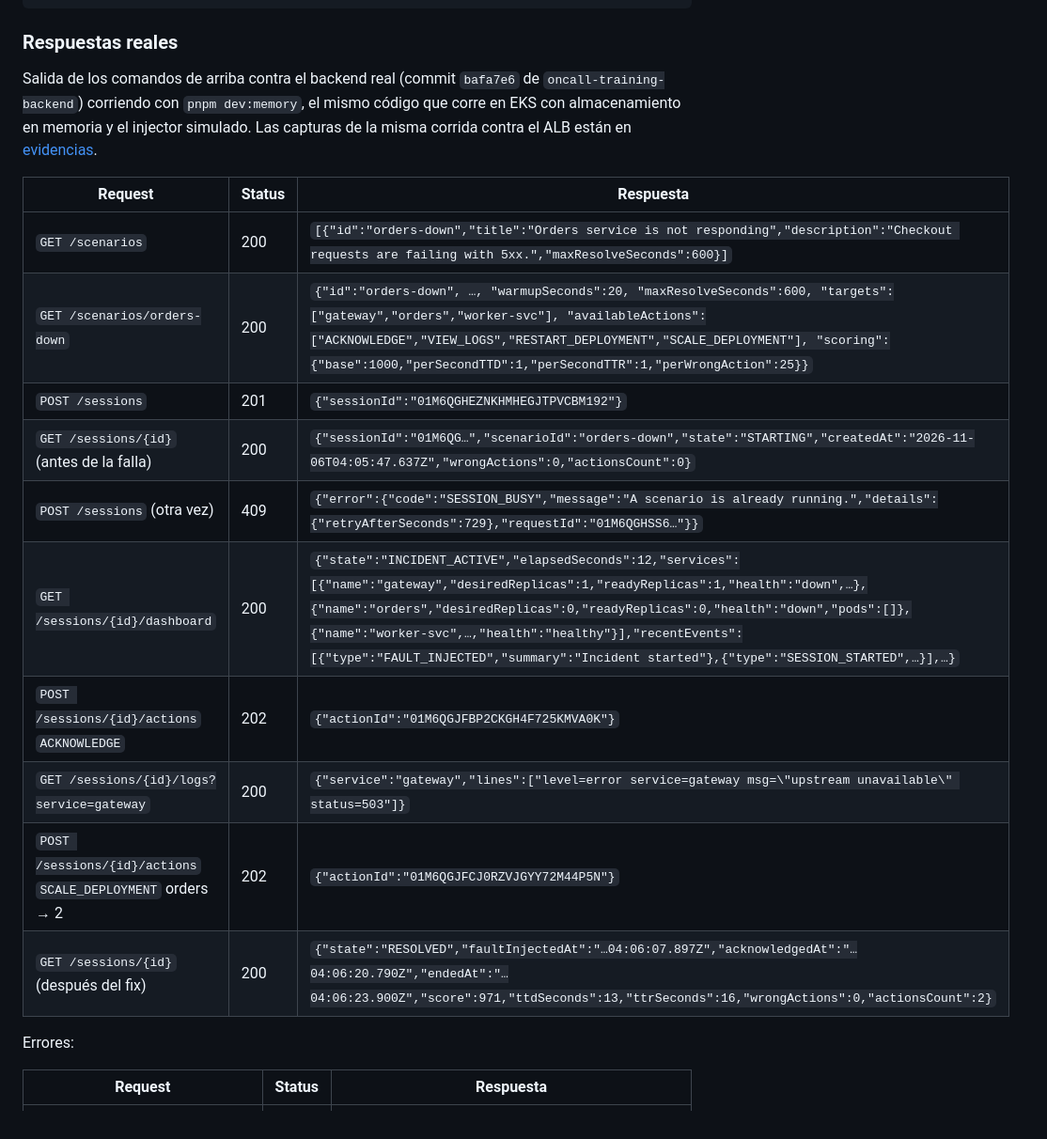
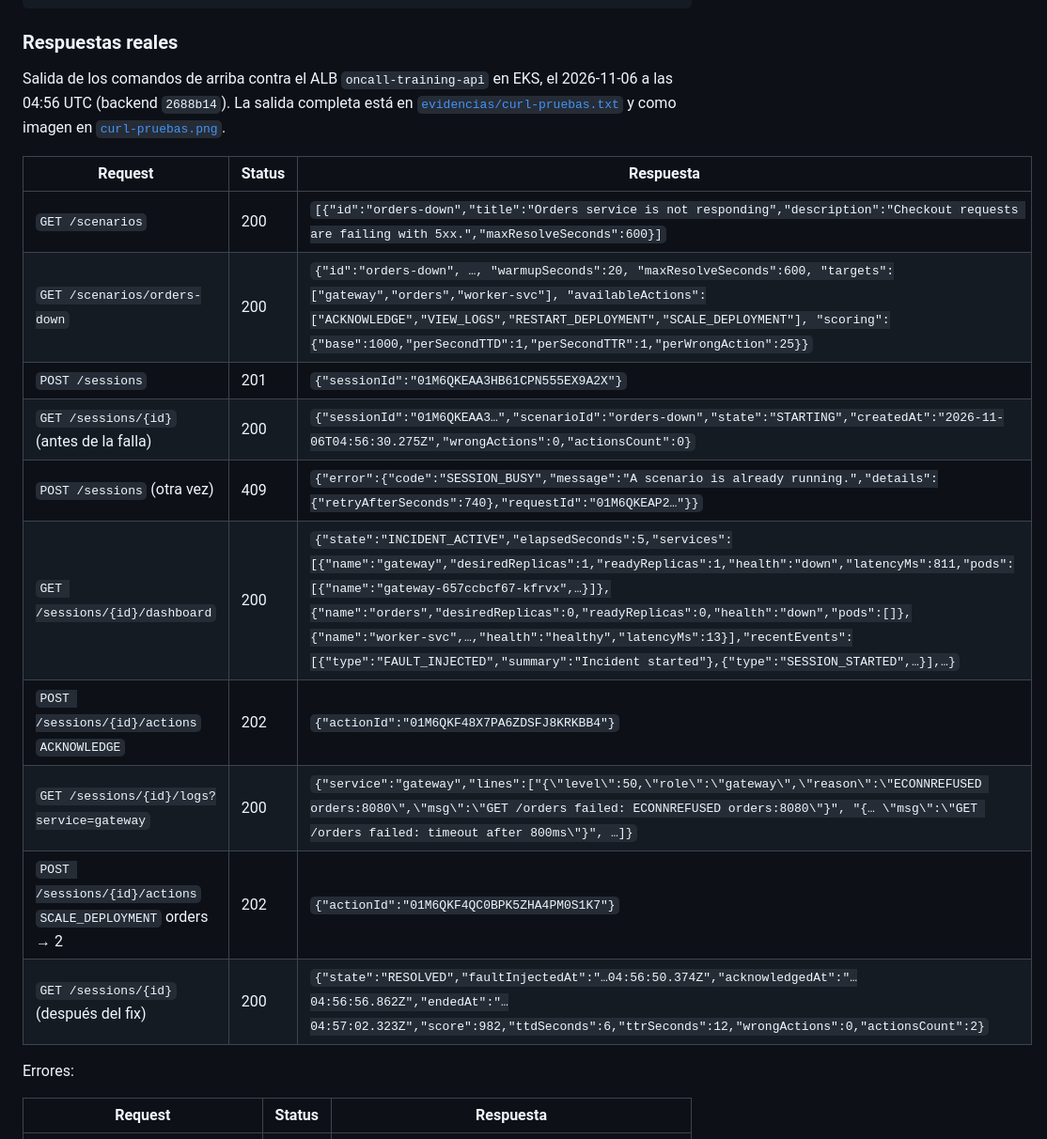
Before and after one commit to Pardosito/oncall-training-infra, a Markdown page: docs/api.md, the part around the change. Shown at 94% size. Drawn GitHub-style.

```diff
--- a/docs/api.md
+++ b/docs/api.md
@@ -102,20 +102,20 @@ curl -s -X POST "$API/sessions" -H "$U" -H 'Content-Type: application/json' -d '
 
 ### Respuestas reales
 
-Salida de los comandos de arriba contra el backend real (commit `bafa7e6` de `oncall-training-backend`) corriendo con `pnpm dev:memory`, el mismo código que corre en EKS con almacenamiento en memoria y el injector simulado. Las capturas de la misma corrida contra el ALB están en [evidencias](evidencias/README.md).
+Salida de los comandos de arriba contra el ALB `oncall-training-api` en EKS, el 2026-11-06 a las 04:56 UTC (backend `2688b14`). La salida completa está en [`evidencias/curl-pruebas.txt`](evidencias/curl-pruebas.txt) y como imagen en [`curl-pruebas.png`](evidencias/curl-pruebas.png).
 
 | Request | Status | Respuesta |
 |---|---|---|
 | `GET /scenarios` | 200 | `[{"id":"orders-down","title":"Orders service is not responding","description":"Checkout requests are failing with 5xx.","maxResolveSeconds":600}]` |
 | `GET /scenarios/orders-down` | 200 | `{"id":"orders-down", …, "warmupSeconds":20, "maxResolveSeconds":600, "targets":["gateway","orders","worker-svc"], "availableActions":["ACKNOWLEDGE","VIEW_LOGS","RESTART_DEPLOYMENT","SCALE_DEPLOYMENT"], "scoring":{"base":1000,"perSecondTTD":1,"perSecondTTR":1,"perWrongAction":25}}` |
-| `POST /sessions` | 201 | `{"sessionId":"01M6QGHEZNKHMHEGJTPVCBM192"}` |
-| `GET /sessions/{id}` (antes de la falla) | 200 | `{"sessionId":"01M6QG…","scenarioId":"orders-down","state":"STARTING","createdAt":"2026-11-06T04:05:47.637Z","wrongActions":0,"actionsCount":0}` |
-| `POST /sessions` (otra vez) | 409 | `{"error":{"code":"SESSION_BUSY","message":"A scenario is already running.","details":{"retryAfterSeconds":729},"requestId":"01M6QGHSS6…"}}` |
-| `GET /sessions/{id}/dashboard` | 200 | `{"state":"INCIDENT_ACTIVE","elapsedSeconds":12,"services":[{"name":"gateway","desiredReplicas":1,"readyReplicas":1,"health":"down",…},{"name":"orders","desiredReplicas":0,"readyReplicas":0,"health":"down","pods":[]},{"name":"worker-svc",…,"health":"healthy"}],"recentEvents":[{"type":"FAULT_INJECTED","summary":"Incident started"},{"type":"SESSION_STARTED",…}],…}` |
-| `POST /sessions/{id}/actions` `ACKNOWLEDGE` | 202 | `{"actionId":"01M6QGJFBP2CKGH4F725KMVA0K"}` |
-| `GET /sessions/{id}/logs?service=gateway` | 200 | `{"service":"gateway","lines":["level=error service=gateway msg=\"upstream unavailable\" status=503"]}` |
-| `POST /sessions/{id}/actions` `SCALE_DEPLOYMENT` orders → 2 | 202 | `{"actionId":"01M6QGJFCJ0RZVJGYY72M44P5N"}` |
-| `GET /sessions/{id}` (después del fix) | 200 | `{"state":"RESOLVED","faultInjectedAt":"…04:06:07.897Z","acknowledgedAt":"…04:06:20.790Z","endedAt":"…04:06:23.900Z","score":971,"ttdSeconds":13,"ttrSeconds":16,"wrongActions":0,"actionsCount":2}` |
+| `POST /sessions` | 201 | `{"sessionId":"01M6QKEAA3HB61CPN555EX9A2X"}` |
+| `GET /sessions/{id}` (antes de la falla) | 200 | `{"sessionId":"01M6QKEAA3…","scenarioId":"orders-down","state":"STARTING","createdAt":"2026-11-06T04:56:30.275Z","wrongActions":0,"actionsCount":0}` |
+| `POST /sessions` (otra vez) | 409 | `{"error":{"code":"SESSION_BUSY","message":"A scenario is already running.","details":{"retryAfterSeconds":740},"requestId":"01M6QKEAP2…"}}` |
+| `GET /sessions/{id}/dashboard` | 200 | `{"state":"INCIDENT_ACTIVE","elapsedSeconds":5,"services":[{"name":"gateway","desiredReplicas":1,"readyReplicas":1,"health":"down","latencyMs":811,"pods":[{"name":"gateway-657ccbcf67-kfrvx",…}]},{"name":"orders","desiredReplicas":0,"readyReplicas":0,"health":"down","pods":[]},{"name":"worker-svc",…,"health":"healthy","latencyMs":13}],"recentEvents":[{"type":"FAULT_INJECTED","summary":"Incident started"},{"type":"SESSION_STARTED",…}],…}` |
+| `POST /sessions/{id}/actions` `ACKNOWLEDGE` | 202 | `{"actionId":"01M6QKF48X7PA6ZDSFJ8KRKBB4"}` |
+| `GET /sessions/{id}/logs?service=gateway` | 200 | `{"service":"gateway","lines":["{\"level\":50,\"role\":\"gateway\",\"reason\":\"ECONNREFUSED orders:8080\",\"msg\":\"GET /orders failed: ECONNREFUSED orders:8080\"}", "{… \"msg\":\"GET /orders failed: timeout after 800ms\"}", …]}` |
+| `POST /sessions/{id}/actions` `SCALE_DEPLOYMENT` orders → 2 | 202 | `{"actionId":"01M6QKF4QC0BPK5ZHA4PM0S1K7"}` |
+| `GET /sessions/{id}` (después del fix) | 200 | `{"state":"RESOLVED","faultInjectedAt":"…04:56:50.374Z","acknowledgedAt":"…04:56:56.862Z","endedAt":"…04:57:02.323Z","score":982,"ttdSeconds":6,"ttrSeconds":12,"wrongActions":0,"actionsCount":2}` |
 
 Errores:
 
```
Also changed, not shown: docs/evidencias/README.md (+1 -1 lines), docs/evidencias/curl-pruebas.png (added), 1 other file.
